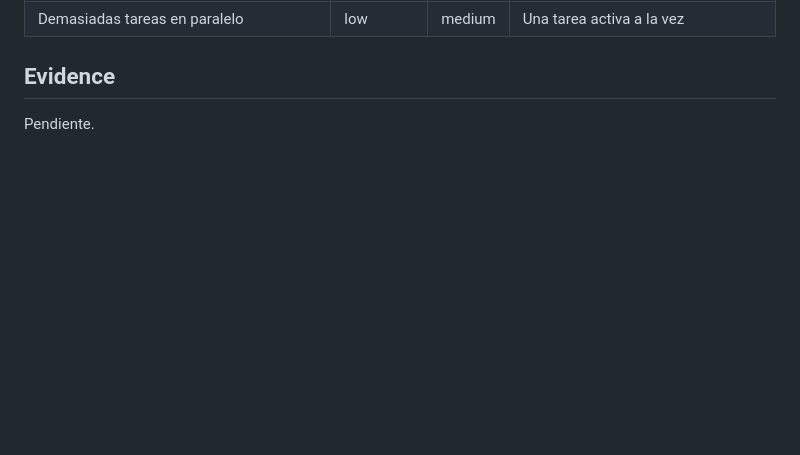
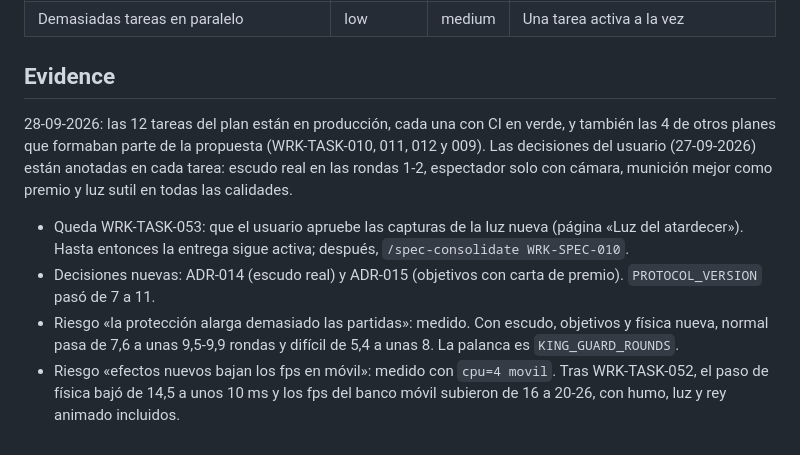
Before and after one commit to dimasmijares/asedio-loco, a Markdown page: specs/work/WRK-PLAN-010-mejoras-propuestas.md, the part around the change. GitHub-like rendering; blank space fills up the shorter version.

Commit message:
Estado de WRK-PLAN-010: todo en producción salvo la aprobación de la luz
Co-Authored-By: Claude Opus 5.5 <noreply@anthropic.com>

```diff
--- a/specs/work/WRK-PLAN-010-mejoras-propuestas.md
+++ b/specs/work/WRK-PLAN-010-mejoras-propuestas.md
@@ -54,4 +54,9 @@ Tareas de otros planes que forman parte de esta propuesta y pueden intercalarse
 
 ## Evidence
 
-Pendiente.
+28-09-2026: las 12 tareas del plan están en producción, cada una con CI en verde, y también las 4 de otros planes que formaban parte de la propuesta (WRK-TASK-010, 011, 012 y 009). Las decisiones del usuario (27-09-2026) están anotadas en cada tarea: escudo real en las rondas 1-2, espectador solo con cámara, munición mejor como premio y luz sutil en todas las calidades.
+
+- Queda WRK-TASK-053: que el usuario apruebe las capturas de la luz nueva (página «Luz del atardecer»). Hasta entonces la entrega sigue activa; después, `/spec-consolidate WRK-SPEC-010`.
+- Decisiones nuevas: ADR-014 (escudo real) y ADR-015 (objetivos con carta de premio). `PROTOCOL_VERSION` pasó de 7 a 11.
+- Riesgo «la protección alarga demasiado las partidas»: medido. Con escudo, objetivos y física nueva, normal pasa de 7,6 a unas 9,5-9,9 rondas y difícil de 5,4 a unas 8. La palanca es `KING_GUARD_ROUNDS`.
+- Riesgo «efectos nuevos bajan los fps en móvil»: medido con `cpu=4 movil`. Tras WRK-TASK-052, el paso de física bajó de 14,5 a unos 10 ms y los fps del banco móvil subieron de 16 a 20-26, con humo, luz y rey animado incluidos.
```
Also changed, not shown: CLAUDE.md (+4 -4 lines).
